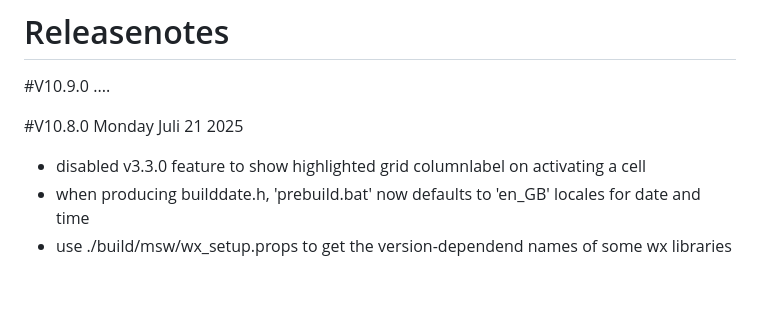
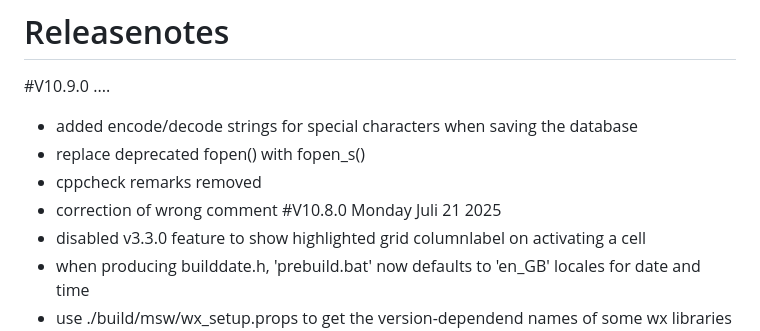
Before and after one commit to BusyHarry/BridgeWx, a Markdown page: release/releasenotes.md, the part around the change. Drawn GitHub-style; blank space fills up the shorter version.

Commit message:
Update releasenotes.md
 - added encode/decode strings for special characters when saving the database
 - replace deprecated fopen() with fopen_s()
 - cppcheck remarks removed
 - correction of wrong comment

```diff
--- a/release/releasenotes.md
+++ b/release/releasenotes.md
@@ -1,7 +1,10 @@
 # Releasenotes
 
 #V10.9.0  ....
-
+ - added encode/decode strings for special characters when saving the database
+ - replace deprecated fopen() with fopen_s()
+ - cppcheck remarks removed
+ - correction of wrong comment
 #V10.8.0  Monday Juli 21 2025
  - disabled v3.3.0 feature to show highlighted grid columnlabel on activating a cell
  - when producing builddate.h, 'prebuild.bat' now defaults to 'en_GB' locales for date and time
```
